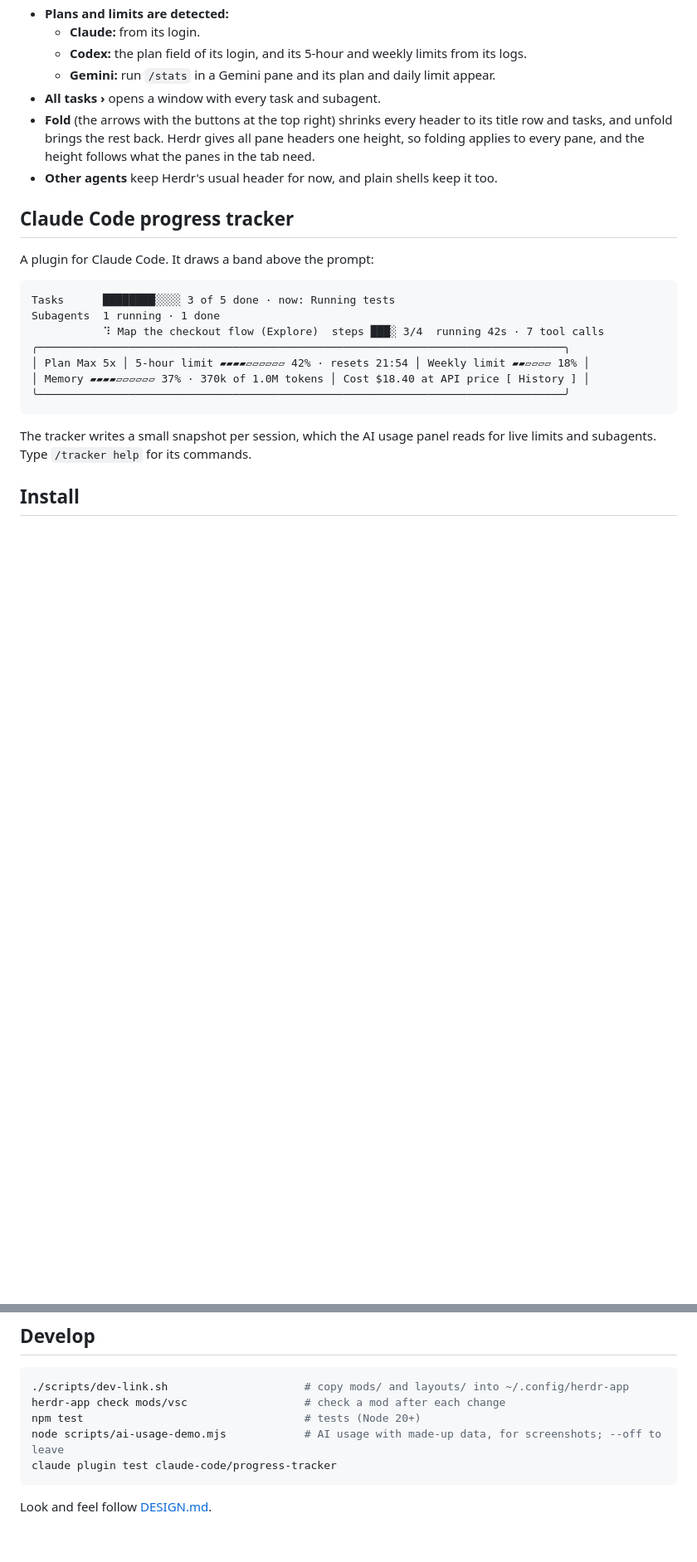
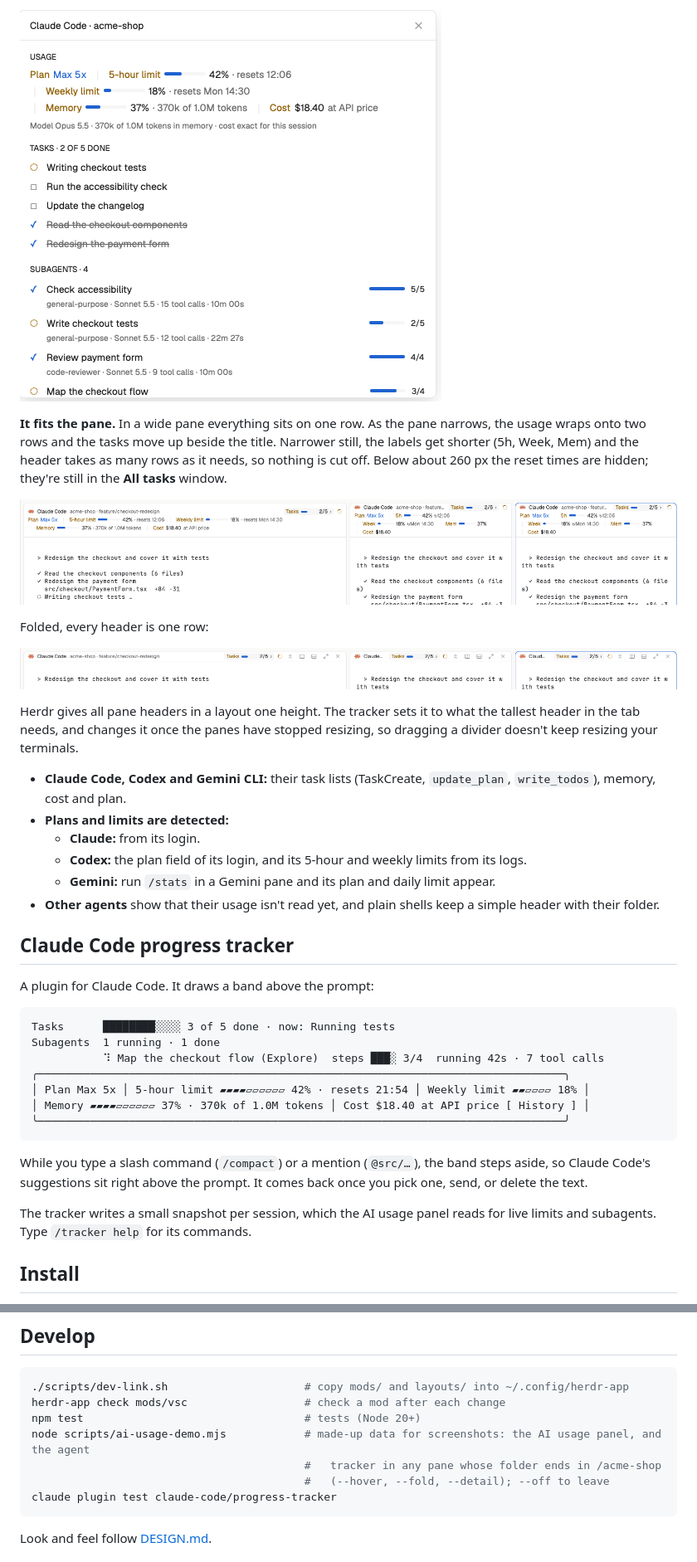
Before and after one commit to ivansolic/herdr-workspace-ide, a Markdown page: README.md, 2 parts joined by grey strips. Shown at 83% size. Drawn GitHub-style; pictures changed too: docs/images/pane-tracker-folded.png (added), docs/images/pane-tracker-narrow.png (added), docs/images/pane-tracker-tasks.png (added); blank space fills up the shorter version.

Commit message:
docs: agent tracker screenshots, what it shows and what to click
Co-Authored-By: Claude Opus 5.5 <noreply@anthropic.com>

````diff
--- a/README.md
+++ b/README.md
@@ -60,10 +74,21 @@ In a wide pane it all fits on one row. As the pane narrows it wraps onto two row
+![The All tasks window: usage, the task list and four subagents with their progress](docs/images/pane-tracker-tasks.png)
+
+**It fits the pane.** In a wide pane everything sits on one row. As the pane narrows, the usage wraps onto two rows and the tasks move up beside the title. Narrower still, the labels get shorter (5h, Week, Mem) and the header takes as many rows as it needs, so nothing is cut off. Below about 260 px the reset times are hidden; they're still in the **All tasks** window.
+
+![The same agent in a wide pane (two rows) and in two narrow panes (three rows, short labels)](docs/images/pane-tracker-narrow.png)
+
+Folded, every header is one row:
+
+![Folded headers: the agent, its project and the task count](docs/images/pane-tracker-folded.png)
+
+Herdr gives all pane headers in a layout one height. The tracker sets it to what the tallest header in the tab needs, and changes it once the panes have stopped resizing, so dragging a divider doesn't keep resizing your terminals.
+
+- **Claude Code, Codex and Gemini CLI:** their task lists (TaskCreate, `update_plan`, `write_todos`), memory, cost and plan.
 - **Plans and limits are detected:**
   - **Claude:** from its login.
   - **Codex:** the plan field of its login, and its 5-hour and weekly limits from its logs.
   - **Gemini:** run `/stats` in a Gemini pane and its plan and daily limit appear.
-- **All tasks ›** opens a window with every task and subagent.
-- **Fold** (the arrows with the buttons at the top right) shrinks every header to its title row and tasks, and unfold brings the rest back. Herdr gives all pane headers one height, so folding applies to every pane, and the height follows what the panes in the tab need.
-- **Other agents** keep Herdr's usual header for now, and plain shells keep it too.
+- **Other agents** show that their usage isn't read yet, and plain shells keep a simple header with their folder.
 
 ## Claude Code progress tracker
 
@@ -78,6 +103,8 @@ Subagents  1 running · 1 done
 │ Memory ▰▰▰▰▱▱▱▱▱▱ 37% · 370k of 1.0M tokens │ Cost $18.40 at API price [ History ] │
 ╰─────────────────────────────────────────────────────────────────────────────────╯
 ```
+
+While you type a slash command (`/compact`) or a mention (`@src/…`), the band steps aside, so Claude Code's suggestions sit right above the prompt. It comes back once you pick one, send, or delete the text.
 
 The tracker writes a small snapshot per session, which the AI usage panel reads for live limits and subagents. Type `/tracker help` for its commands.
 
@@ -125,7 +152,9 @@ Nothing leaves your computer, apart from one download of the ECB's public euro r
 ./scripts/dev-link.sh                     # copy mods/ and layouts/ into ~/.config/herdr-app
 herdr-app check mods/vsc                  # check a mod after each change
 npm test                                  # tests (Node 20+)
-node scripts/ai-usage-demo.mjs            # AI usage with made-up data, for screenshots; --off to leave
+node scripts/ai-usage-demo.mjs            # made-up data for screenshots: the AI usage panel, and the agent
+                                          #   tracker in any pane whose folder ends in /acme-shop
+                                          #   (--hover, --fold, --detail); --off to leave
 claude plugin test claude-code/progress-tracker
 ```
 
````
Also changed, not shown: other parts of README.md (+22 -8 lines), docs/images/pane-tracker.png (added).
